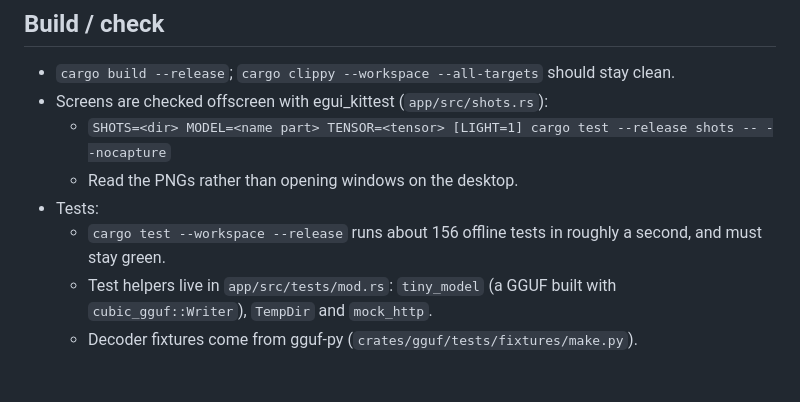
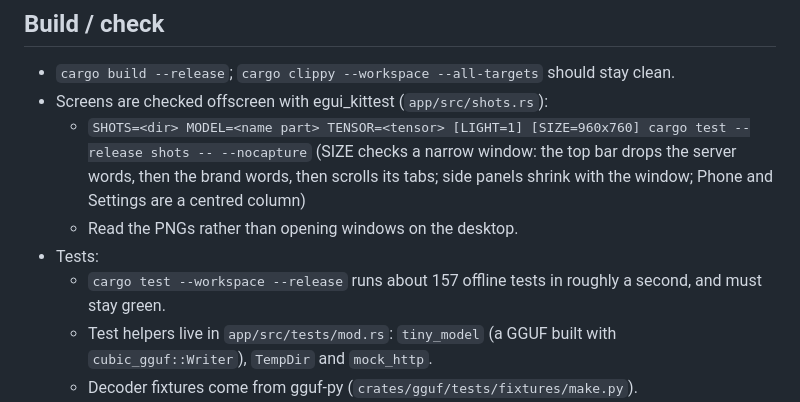
Before and after one commit to thomasmartinoa/cubicai-lab, a Markdown page: CLAUDE.md, the part around the change. Rendered like a GitHub page; blank space fills up the shorter version.

```diff
--- a/CLAUDE.md
+++ b/CLAUDE.md
@@ -5,10 +5,10 @@ Rust workspace (edition 2024): `crates/gguf` (cubic-gguf, no UI), `crates/gatewa
 ## Build / check
 - `cargo build --release`; `cargo clippy --workspace --all-targets` should stay clean.
 - Screens are checked offscreen with egui_kittest (`app/src/shots.rs`):
-  - `SHOTS=<dir> MODEL=<name part> TENSOR=<tensor> [LIGHT=1] cargo test --release shots -- --nocapture`
+  - `SHOTS=<dir> MODEL=<name part> TENSOR=<tensor> [LIGHT=1] [SIZE=960x760] cargo test --release shots -- --nocapture` (SIZE checks a narrow window: the top bar drops the server words, then the brand words, then scrolls its tabs; side panels shrink with the window; Phone and Settings are a centred column)
   - Read the PNGs rather than opening windows on the desktop.
 - Tests:
-  - `cargo test --workspace --release` runs about 156 offline tests in roughly a second, and must stay green.
+  - `cargo test --workspace --release` runs about 157 offline tests in roughly a second, and must stay green.
   - Test helpers live in `app/src/tests/mod.rs`: `tiny_model` (a GGUF built with `cubic_gguf::Writer`), `TempDir` and `mock_http`.
   - Decoder fixtures come from gguf-py (`crates/gguf/tests/fixtures/make.py`).
   - Live tests are `#[ignore]`: `net_*` (network/Ollama), and `net_real_llama` / `net_real_train`. The last two run downloaded llama.cpp, Python and Unsloth; the user has allowed me to run them. `net_real_train` (Llama 3.1 8B, RTX 3070 Ti 8 GB): 18 steps in 44 s, loss 3.72 -> 0.13, base "The capital of Japan is Tokyo." vs tuned "Ahoy! Tokyo is the capital of Japan.". The Fine-tune shots replay that run (`AHOY_FACTS`, `REAL_LOSSES` in shots.rs).
```
Also changed, not shown: README.md (+1 -1 lines), docs/screenshots/phone.png, 8 other files.
